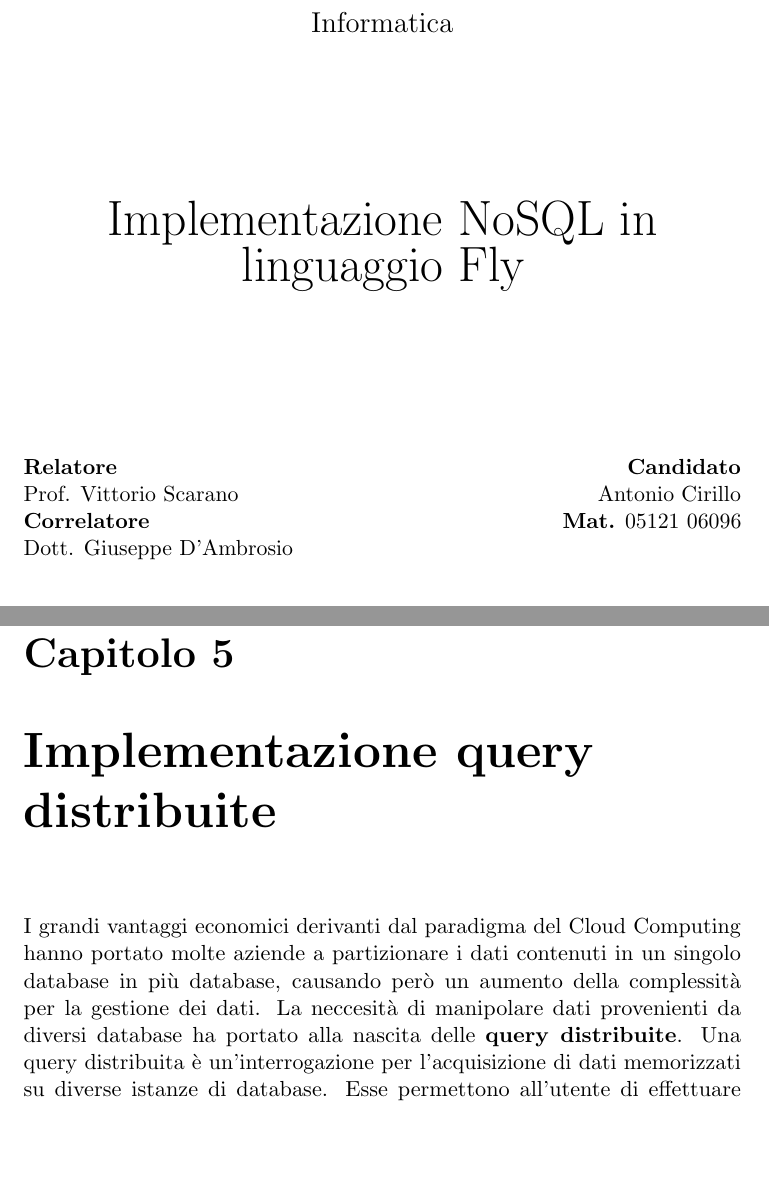
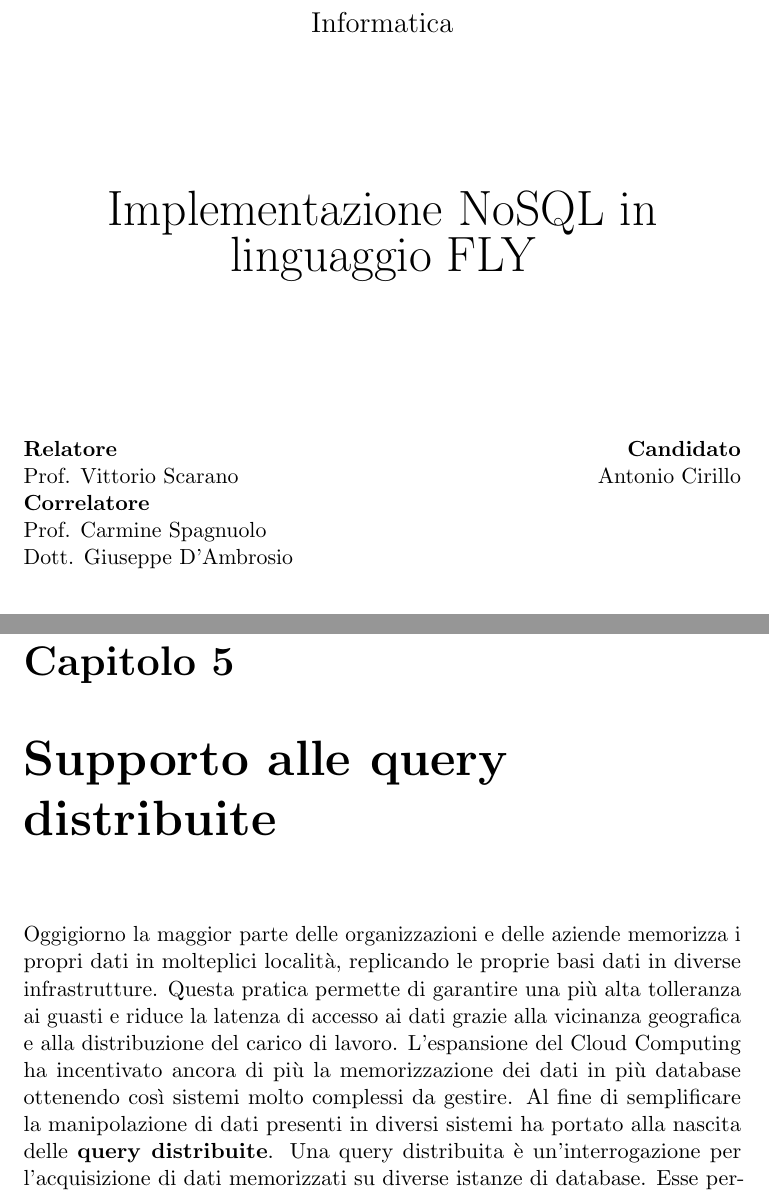
Before and after one commit to antonio-cirillo/bachelor-thesis, a LaTeX book (00main.tex, which reads 5query.tex): two parts of pages 1 and 45 of 56, joined at a grey line, cut so that both start at the same text, the shorter picture padded with empty space. Compiled offline with pdfLaTeX.

Commit message:
update 00main

```diff
--- a/00main.tex
+++ b/00main.tex
@@ -127,13 +127,14 @@ showstringspaces=false}
 {\large Tesi di Laurea di I livello in }\\[0.2truecm]
 {\Large Informatica}\\
 \vfill\vfill
-{\Huge Implementazione NoSQL in linguaggio Fly}
+{\Huge Implementazione NoSQL in linguaggio FLY}
 \vfill\vfill
 
 
 {\bf Relatore} \hfill {\bf Candidato}\ \ \\
 Prof. Vittorio Scarano \hfill Antonio Cirillo\\
-{\bf Correlatore} \hfill {\bf }\hfill {\bf Mat.} 05121 06096\\
+{\bf Correlatore} \hfill \ \ \\
+Prof. Carmine Spagnuolo \hfill \ \ \\
 Dott. Giuseppe D'Ambrosio \hfill \ \ \\
 
 \vfill
@@ -173,7 +174,7 @@ Anno Accademico 2020-2021
 \input{4impl.tex}
 
 %%%%%%%%%%%%%%%%%%%%%%%%%%%%
-\chapter{Implementazione query distribuite}
+\chapter{Supporto alle query distribuite}
 \input{5query.tex}
 
 %%%%%%%%%%%%%%%%%%%%%%%%%%%%
--- a/5query.tex
+++ b/5query.tex
@@ -1,4 +1,4 @@
-I grandi vantaggi economici derivanti dal paradigma del Cloud Computing hanno portato molte aziende a partizionare i dati contenuti in un singolo database in più database, causando però un aumento della complessità per la gestione dei dati. La neccesità di manipolare dati provenienti da diversi database ha portato alla nascita delle \textbf{query distribuite}. Una query distribuita è un'interrogazione per l'acquisizione di dati memorizzati su diverse istanze di database. Esse permettono all'utente di effettuare operazioni di selezione, inserimento, modifica e eliminazione su più database contemporaneamente. L'utente che utilizza questo tipo di query è consapevole di interagire con più sorgenti dati, ma il risultato che ottiene e la sintassi che utilizza sono analoghi a quelli di una classica interrogazione lanciata su un singolo database. Quest'idea è però un'astrazione di quello che è in realtà il comportamento delle query distribuite. L'esecuzione di una query distribuita su \textit{n} sorgenti  scatena l'esecuzione sequenziale di \textit{n} interrogazioni distinte su ogni singola sorgente. I risultati derivanti da queste \textit{n} interrogazioni vengono poi raggrupati e restituiti all'utente come singolo risultato. \\
+Oggigiorno la maggior parte delle organizzazioni e delle aziende memorizza i propri dati in molteplici località, replicando le proprie basi dati in diverse infrastrutture. Questa pratica permette di garantire una più alta tolleranza ai guasti e riduce la latenza di accesso ai dati grazie alla vicinanza geografica e alla distribuzione del carico di lavoro. L'espansione del Cloud Computing ha incentivato ancora di più la memorizzazione dei dati in più database ottenendo così sistemi molto complessi da gestire. Al fine di semplificare la manipolazione di dati presenti in diversi sistemi ha portato alla nascita delle \textbf{query distribuite}. Una query distribuita è un'interrogazione per l'acquisizione di dati memorizzati su diverse istanze di database. Esse permettono all'utente di effettuare operazioni di selezione, inserimento, modifica e eliminazione su più database contemporaneamente. L'utente che utilizza questo tipo di query è consapevole di interagire con più sorgenti dati, ma il risultato che ottiene e la sintassi che utilizza sono analoghi a quelli di una classica interrogazione lanciata su un singolo database. Quest'idea è però un'astrazione di quello che è in realtà il comportamento delle query distribuite. L'esecuzione di una query distribuita su \textit{n} sorgenti  scatena l'esecuzione sequenziale di \textit{n} interrogazioni distinte su ogni singola sorgente. I risultati derivanti da queste \textit{n} interrogazioni vengono poi raggrupati e restituiti all'utente come singolo risultato. \\
 In questo capitolo verrà descritta l'implementazione all'interno di FLY delle query distribuite sui database MongoDB.
 
 \section{Obiettivi}
```
Also changed, not shown: 6conclusioni.tex (+1 -1 lines).
